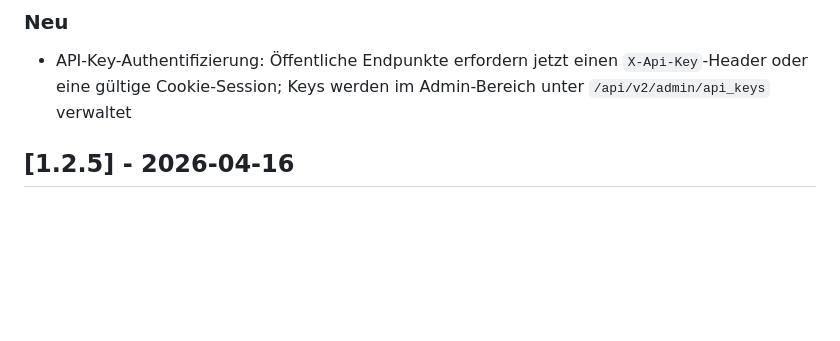
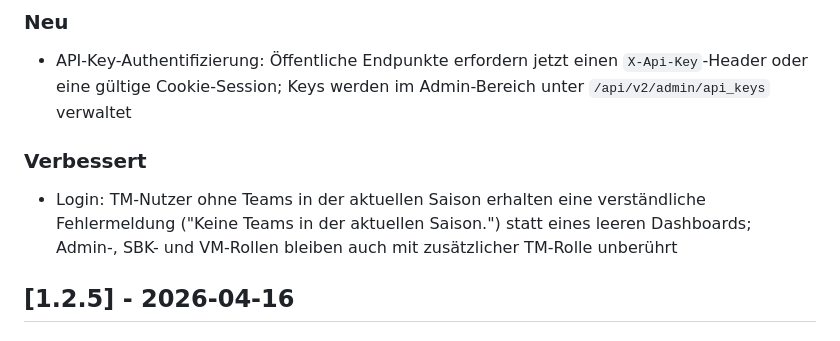
Before and after one commit to floorballdeutschland/saisonmanager-api, a Markdown page: CHANGELOG.md, the part around the change. Rendered like a GitHub page; blank space fills up the shorter version.

Commit message:
docs: Changelog-Eintrag für TM-Login-Blockiermeldung

```diff
--- a/CHANGELOG.md
+++ b/CHANGELOG.md
@@ -11,6 +11,9 @@ Format: [Keep a Changelog](https://keepachangelog.com/en/1.0.0/), Versioning: [S
 
 ### Neu
 - API-Key-Authentifizierung: Öffentliche Endpunkte erfordern jetzt einen `X-Api-Key`-Header oder eine gültige Cookie-Session; Keys werden im Admin-Bereich unter `/api/v2/admin/api_keys` verwaltet
+
+### Verbessert
+- Login: TM-Nutzer ohne Teams in der aktuellen Saison erhalten eine verständliche Fehlermeldung ("Keine Teams in der aktuellen Saison.") statt eines leeren Dashboards; Admin-, SBK- und VM-Rollen bleiben auch mit zusätzlicher TM-Rolle unberührt
 
 ## [1.2.5] - 2026-04-16
 
```
